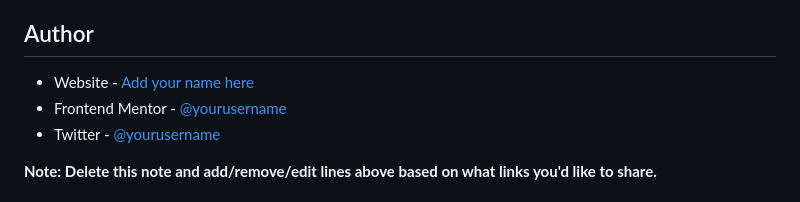
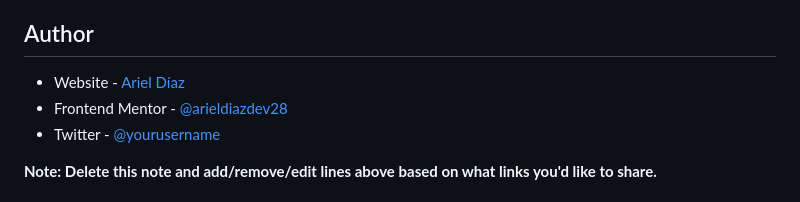
Before and after one commit to arieldiaz10/social-links-profile-main-by-arieldiazdev28, a Markdown page: README-template.md, the part around the change. Drawn GitHub-style.

Commit message:
Agregué el nombre del autor y del sitio web en el README

```diff
--- a/README-template.md
+++ b/README-template.md
@@ -97,8 +97,8 @@ Use this section to outline areas that you want to continue focusing on in futur
 
 ## Author
 
-- Website - [Add your name here](https://www.your-site.com)
-- Frontend Mentor - [@yourusername](https://www.frontendmentor.io/profile/yourusername)
+- Website - [Ariel Díaz](https://www.your-site.com)
+- Frontend Mentor - [@arieldiazdev28](https://www.frontendmentor.io/profile/yourusername)
 - Twitter - [@yourusername](https://www.twitter.com/yourusername)
 
 **Note: Delete this note and add/remove/edit lines above based on what links you'd like to share.**
```
